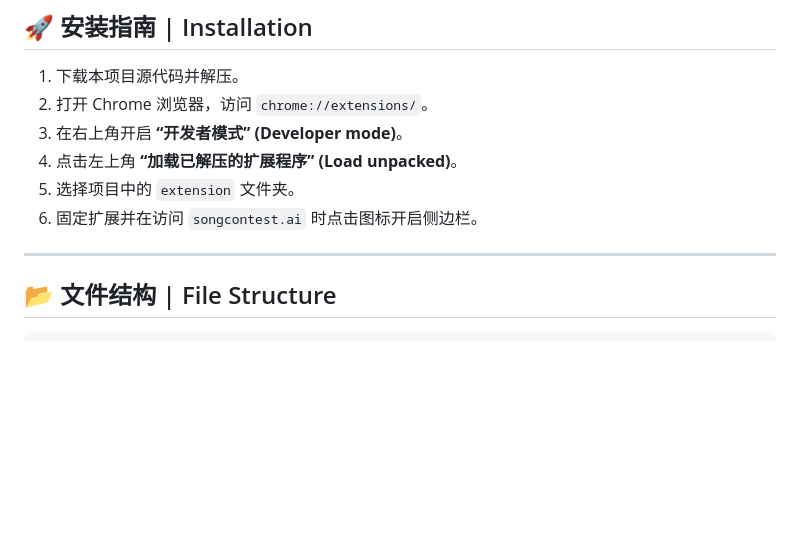
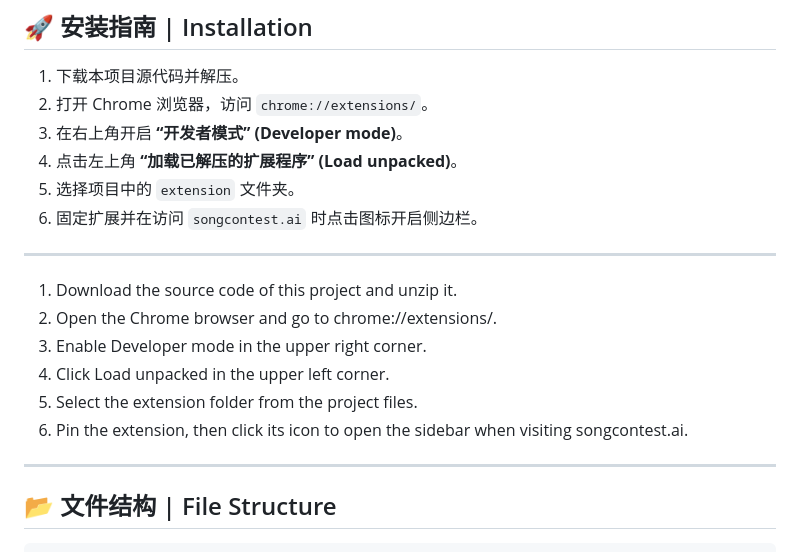
Before and after one commit to mr7thing/ssc8-rating-assistant, a Markdown page: README.md, the part around the change. Rendered like a GitHub page; blank space fills up the shorter version.

````diff
--- a/README.md
+++ b/README.md
@@ -52,6 +52,15 @@
 
 ---
 
+1. Download the source code of this project and unzip it.
+2. Open the Chrome browser and go to chrome://extensions/.
+3. Enable Developer mode in the upper right corner.
+4. Click Load unpacked in the upper left corner.
+5. Select the extension folder from the project files.
+6. Pin the extension, then click its icon to open the sidebar when visiting songcontest.ai.
+
+---
+
 ## 📂 文件结构 | File Structure
 
 ```text
````
